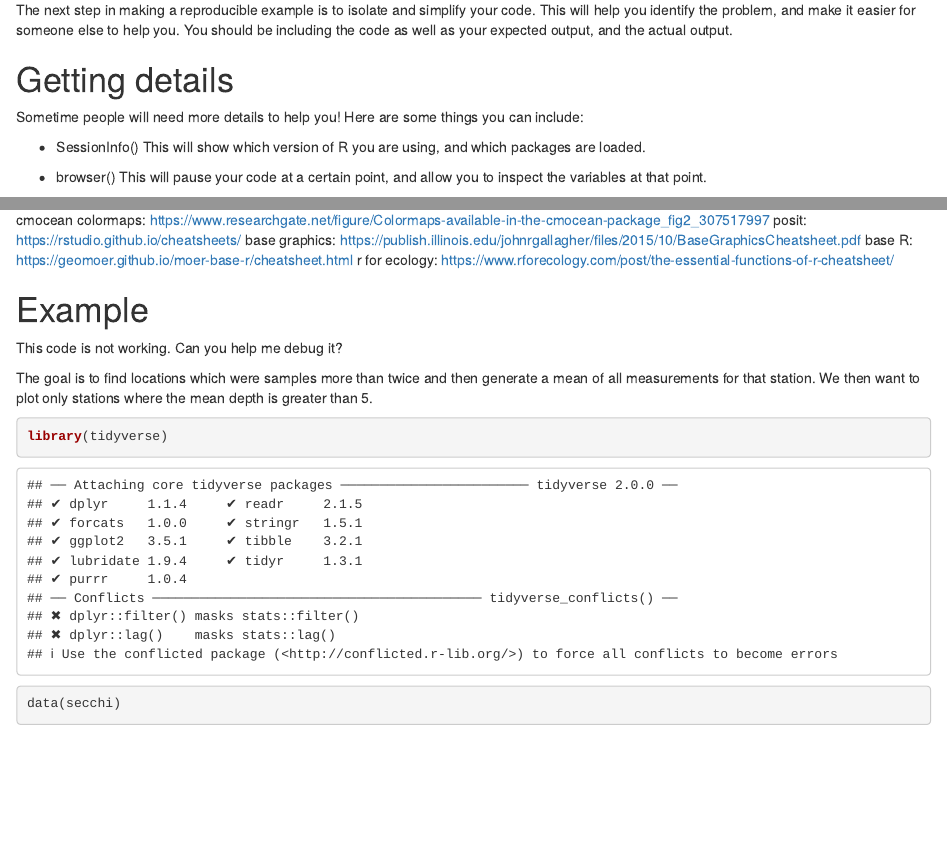
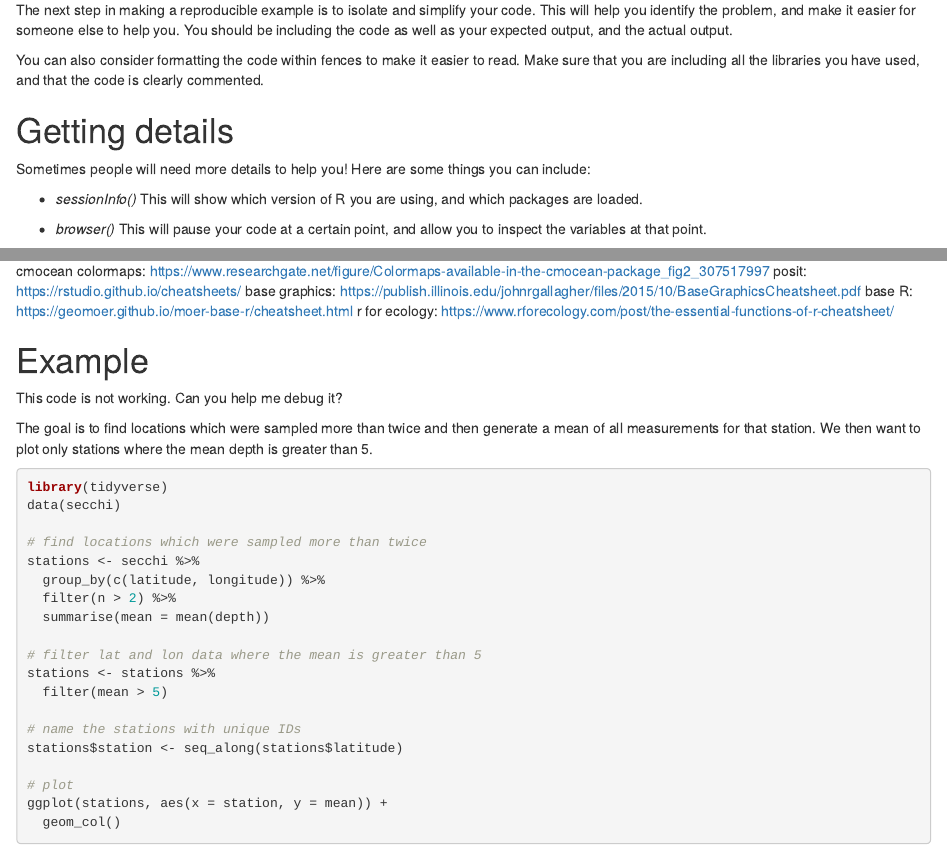
Before and after one commit to AtlanticR/R_Git_Support, an R Markdown document (asking_for_help.Rmd): the page in a window 1100 px wide, from 1200 px down before the commit and from 1100 px down after it, so that both start at the same text, and a second part further down, joined at a grey line. Rendered offline with R 4.5, knitr and Pandoc, with nearby package versions; code that draws random numbers runs with fixed seeds of ours; some code elsewhere in the file could not run offline.

Commit message:
edits and rendering

````diff
--- a/asking_for_help.Rmd
+++ b/asking_for_help.Rmd
@@ -79,16 +79,19 @@ The next step in making a reproducible example is to isolate and simplify your c
 This will help you identify the problem, and make it easier for someone else to help you.
 You should be including the code as well as your expected output, and the actual output.
 
+You can also consider formatting the code within fences to make it easier to read.
+Make sure that you are including all the libraries you have used, and that the code is
+clearly commented.
 
 
 # Getting details
 
-Sometime people will need more details to help you! Here are some things you can include:
+Sometimes people will need more details to help you! Here are some things you can include:
 
-- SessionInfo()
+- *sessionInfo()*
   This will show which version of R you are using, and which packages are loaded.
 
-- browser()
+- *browser()*
   This will pause your code at a certain point, and allow you to inspect the variables at that point.
 
   For example:
@@ -162,11 +165,11 @@ r for ecology: https://www.rforecology.com/post/the-essential-functions-of-r-che
 
 This code is not working. Can you help me debug it?
 
-The goal is to find locations which were samples more than twice and
+The goal is to find locations which were sampled more than twice and
 then generate a mean of all measurements for that station. We then want to plot
 only stations where the mean depth is greater than 5.
 
-```{r}
+```{r, eval = FALSE}
 library(tidyverse)
 data(secchi)
 
````
Also changed, not shown: asking_for_help.html (added), asking_for_help.Rmd (14 more changed lines).
